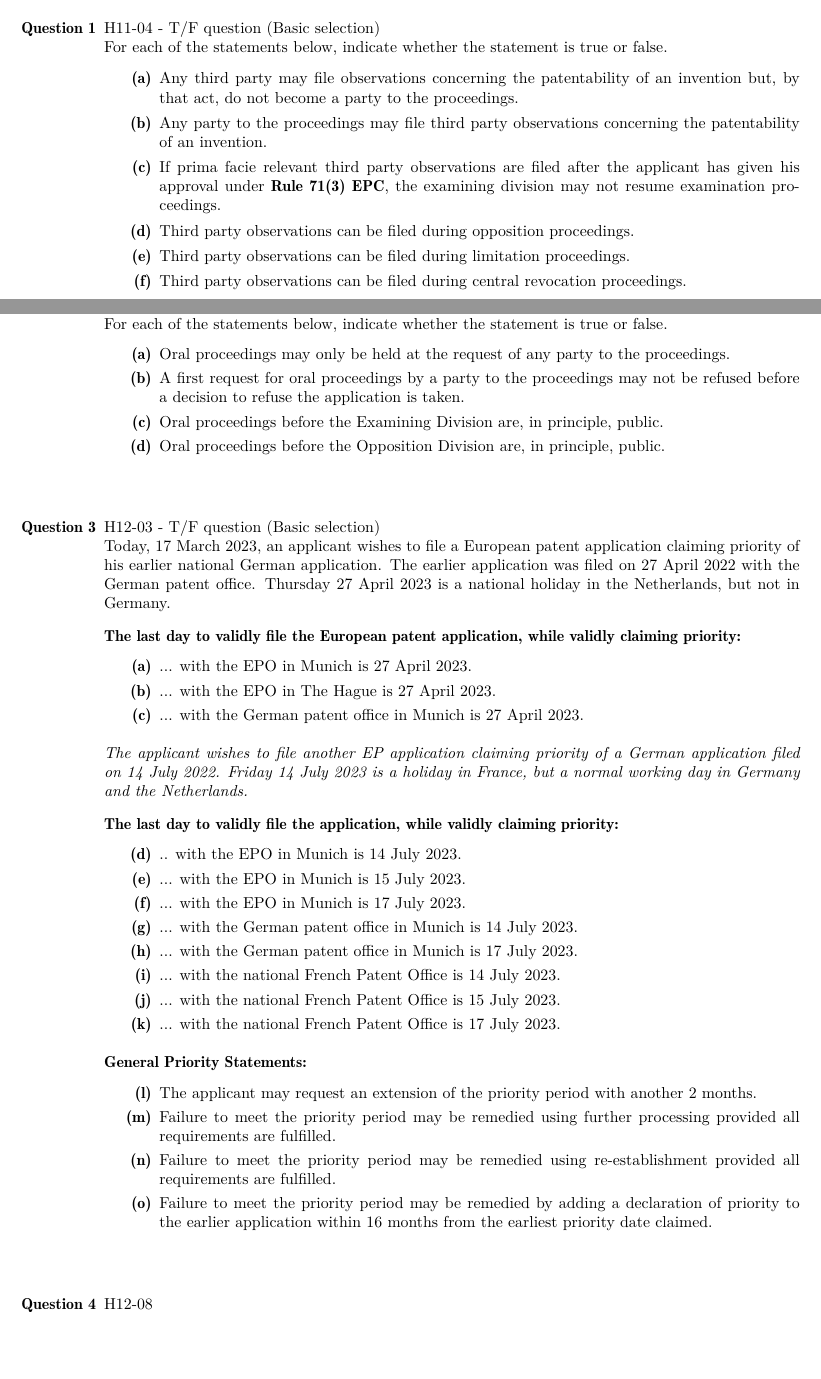
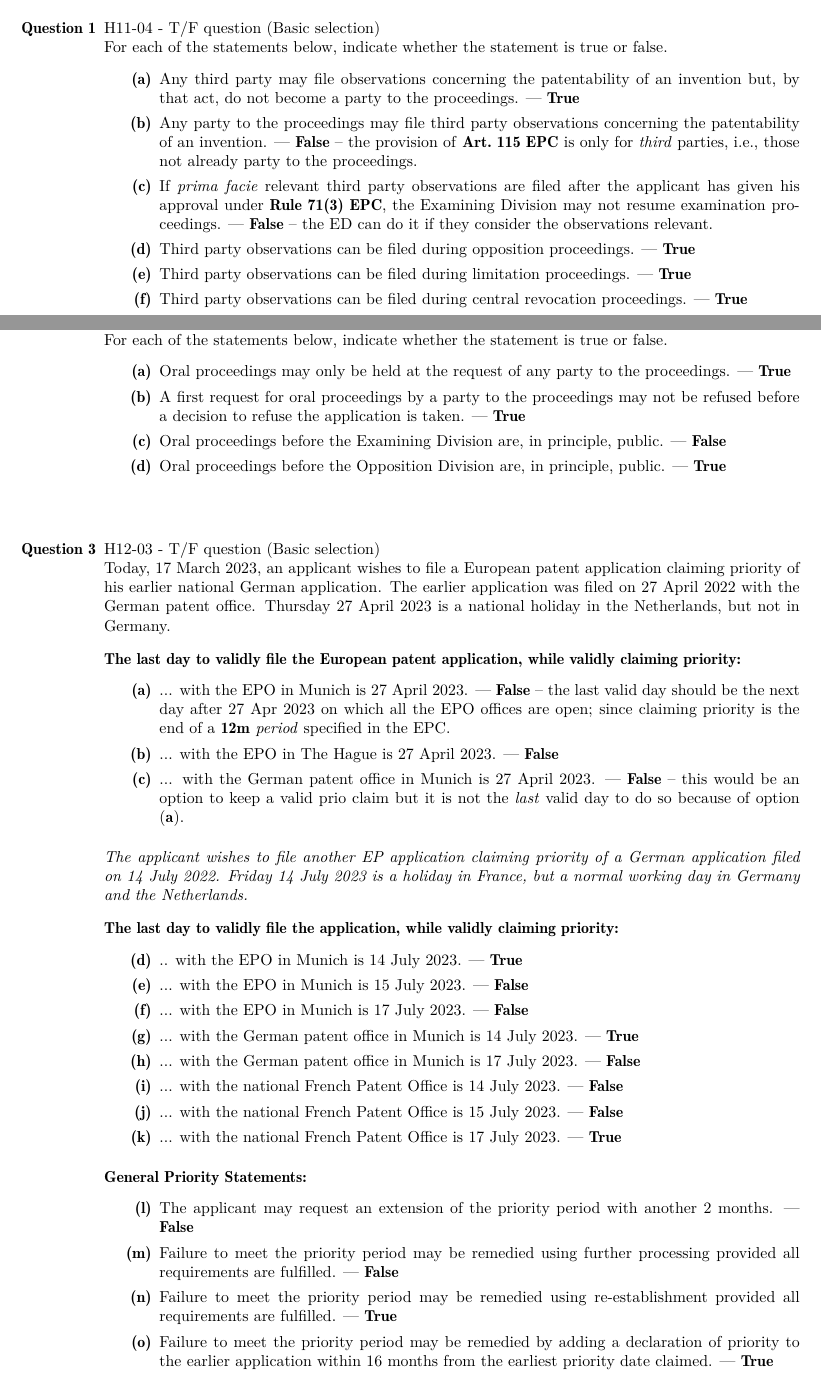
Before and after one commit to molydisulfide/paper-F-study-notes, a LaTeX thesis (main.tex): two parts of pages 60 and 61 of 62, joined at a grey line, cut so that both start at the same text, the shorter picture padded with empty space. Compiled offline with pdfLaTeX; a LaTeX package or settings file that is missing is left out.

Commit message:
HW Jan 26th half

```diff
--- a/main.tex
+++ b/main.tex
@@ -2571,12 +2571,12 @@ So, the order of claim 1 and 2 has to be reversed. \\
     \item H11-04 - T/F question (Basic selection) \\
     For each of the statements below, indicate whether the statement is true or false.
     \begin{itemize}[leftmargin=3.5em]
-        \item[\textbf{(a)}] Any third party may file observations concerning the patentability of an invention but, by that act, do not become a party to the proceedings.
-        \item[\textbf{(b)}] Any party to the proceedings may file third party observations concerning the patentability of an invention.
-        \item[\textbf{(c)}] If prima facie relevant third party observations are filed after the applicant has given his approval under \ru{71(3)}, the examining division may not resume examination proceedings.
-        \item[\textbf{(d)}] Third party observations can be filed during opposition proceedings.
-        \item[\textbf{(e)}] Third party observations can be filed during limitation proceedings.
-        \item[\textbf{(f)}] Third party observations can be filed during central revocation proceedings.
+        \item[\textbf{(a)}] Any third party may file observations concerning the patentability of an invention but, by that act, do not become a party to the proceedings. \T
+        \item[\textbf{(b)}] Any party to the proceedings may file third party observations concerning the patentability of an invention. \F -- the provision of \art{115} is only for \textit{third} parties, i.e., those not already party to the proceedings.
+        \item[\textbf{(c)}] If \textit{prima facie} relevant third party observations are filed after the applicant has given his approval under \ru{71(3)}, the Examining Division may not resume examination proceedings. \F -- the ED can do it if they consider the observations relevant.
+        \item[\textbf{(d)}] Third party observations can be filed during opposition proceedings. \T
+        \item[\textbf{(e)}] Third party observations can be filed during limitation proceedings. \T
+        \item[\textbf{(f)}] Third party observations can be filed during central revocation proceedings. \T
     \end{itemize}
 
     \vspace{1cm}
@@ -2585,10 +2585,10 @@ So, the order of claim 1 and 2 has to be reversed. \\
     \item H11-05 - T/F question (Basic selection) \\
     For each of the statements below, indicate whether the statement is true or false.
     \begin{itemize}[leftmargin=3.5em]
-        \item[\textbf{(a)}] Oral proceedings may only be held at the request of any party to the proceedings.
-        \item[\textbf{(b)}] A first request for oral proceedings by a party to the proceedings may not be refused before a decision to refuse the application is taken.
-        \item[\textbf{(c)}] Oral proceedings before the Examining Division are, in principle, public.
-        \item[\textbf{(d)}] Oral proceedings before the Opposition Division are, in principle, public.
+        \item[\textbf{(a)}] Oral proceedings may only be held at the request of any party to the proceedings. \T
+        \item[\textbf{(b)}] A first request for oral proceedings by a party to the proceedings may not be refused before a decision to refuse the application is taken. \T
+        \item[\textbf{(c)}] Oral proceedings before the Examining Division are, in principle, public. \F
+        \item[\textbf{(d)}] Oral proceedings before the Opposition Division are, in principle, public. \T
     \end{itemize}
 
       \vspace{1cm}
@@ -2600,10 +2600,11 @@ So, the order of claim 1 and 2 has to be reversed. \\
     \vspace{0.5em}
     \textbf{The last day to validly file the European patent application, while validly claiming priority:}
     \begin{itemize}[leftmargin=3.5em]
-        \item[\textbf{(a)}] ... with the EPO in Munich is 27 April 2023.
-        \item[\textbf{(b)}] ... with the EPO in The Hague is 27 April 2023.
-        \item[\textbf{(c)}] ... with the German patent office in Munich is 27 April 2023.
-    \end{itemize}
+        \item[\textbf{(a)}] ... with the EPO in Munich is 27 April 2023. \F -- the last valid day should be the next day after 27 Apr 2023 on which all the EPO offices are open; since claiming priority is the end of a \textbf{12m} \textit{period} specified in the EPC.
+        \item[\textbf{(b)}] ... with the EPO in The Hague is 27 April 2023. \F
+        \item[\textbf{(c)}] ... with the German patent office in Munich is 27 April 2023. \F -- this would be an option to keep a valid prio claim but it is not the \textit{last} valid day to do so because of option (\textbf{a}).
+    \end{itemize}
+
 
     \vspace{0.5em}
     \textit{The applicant wishes to file another EP application claiming priority of a German application filed on 14 July 2022. Friday 14 July 2023 is a holiday in France, but a normal working day in Germany and the Netherlands.}
@@ -2611,23 +2612,23 @@ So, the order of claim 1 and 2 has to be reversed. \\
     \vspace{0.5em}
     \textbf{The last day to validly file the application, while validly claiming priority:}
     \begin{itemize}[leftmargin=3.5em]
-        \item[\textbf{(d)}] .. with the EPO in Munich is 14 July 2023.
-        \item[\textbf{(e)}] ... with the EPO in Munich is 15 July 2023.
-        \item[\textbf{(f)}] ... with the EPO in Munich is 17 July 2023.
-        \item[\textbf{(g)}] ... with the German patent office in Munich is 14 July 2023.
-        \item[\textbf{(h)}] ... with the German patent office in Munich is 17 July 2023.
-        \item[\textbf{(i)}] ... with the national French Patent Office is 14 July 2023.
-        \item[\textbf{(j)}] ... with the national French Patent Office is 15 July 2023.
-        \item[\textbf{(k)}] ... with the national French Patent Office is 17 July 2023.
+        \item[\textbf{(d)}] .. with the EPO in Munich is 14 July 2023. \T
+        \item[\textbf{(e)}] ... with the EPO in Munich is 15 July 2023. \F
+        \item[\textbf{(f)}] ... with the EPO in Munich is 17 July 2023. \F
+        \item[\textbf{(g)}] ... with the German patent office in Munich is 14 July 2023. \T
+        \item[\textbf{(h)}] ... with the German patent office in Munich is 17 July 2023. \F
+        \item[\textbf{(i)}] ... with the national French Patent Office is 14 July 2023. \F
+        \item[\textbf{(j)}] ... with the national French Patent Office is 15 July 2023. \F
+        \item[\textbf{(k)}] ... with the national French Patent Office is 17 July 2023. \T
     \end{itemize}
 
     \vspace{0.5em}
     \textbf{General Priority Statements:}
     \begin{itemize}[leftmargin=3.5em]
-        \item[\textbf{(l)}] The applicant may request an extension of the priority period with another 2 months.
-        \item[\textbf{(m)}] Failure to meet the priority period may be remedied using further processing provided all requirements are fulfilled.
-        \item[\textbf{(n)}] Failure to meet the priority period may be remedied using re-establishment provided all requirements are fulfilled.
-        \item[\textbf{(o)}] Failure to meet the priority period may be remedied by adding a declaration of priority to the earlier application within 16 months from the earliest priority date claimed.
+        \item[\textbf{(l)}] The applicant may request an extension of the priority period with another 2 months. \F
+        \item[\textbf{(m)}] Failure to meet the priority period may be remedied using further processing provided all requirements are fulfilled. \F
+        \item[\textbf{(n)}] Failure to meet the priority period may be remedied using re-establishment provided all requirements are fulfilled. \T
+        \item[\textbf{(o)}] Failure to meet the priority period may be remedied by adding a declaration of priority to the earlier application within 16 months from the earliest priority date claimed. \T
     \end{itemize}
 
       \vspace{1cm}
```
Also changed, not shown: main.pdf.
